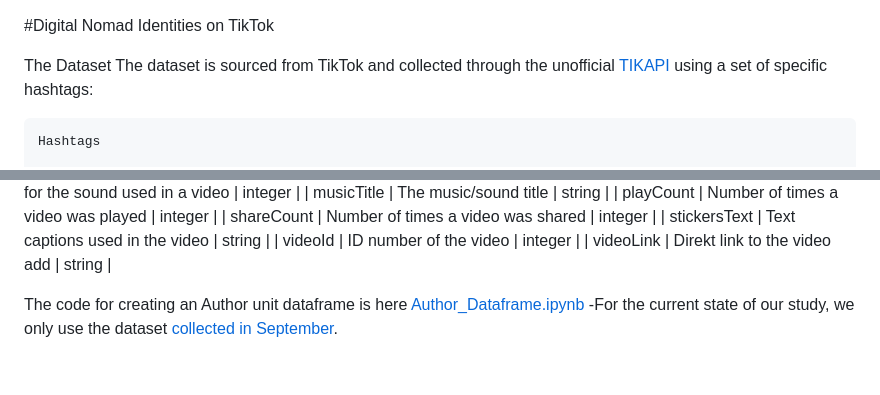
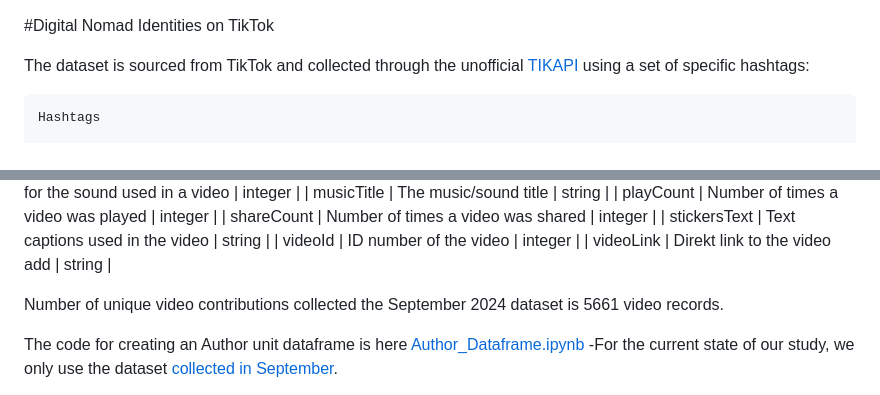
Before and after one commit to kargam0167/TikTok, a Markdown page: README.md, 2 parts joined by grey strips. Rendered like a GitHub page; blank space fills up the shorter version.

```diff
--- a/README.md
+++ b/README.md
@@ -1,6 +1,5 @@
 #Digital Nomad Identities on TikTok
 
-The Dataset
 The dataset is sourced from TikTok and collected through the unofficial [TIKAPI](https://tikapi.io/) using a set of specific hashtags:
 
     Hashtags
@@ -69,6 +68,10 @@ The code for creating a Video unit dataframe is here [Video_Dataframe.ipynb](htt
 | videoId | ID number of the video | integer |
 | videoLink | Direkt link to the video add | string |
 
+
+Number of unique video contributions collected the September 2024 dataset is 5661 video records.
+
+
 The code for creating an Author unit dataframe is here [Author_Dataframe.ipynb](https://github.com/kargam0167/TikTok/blob/main/Author_Dataframe.ipynb)
 -For the current state of our study, we only use the dataset [collected in September](https://github.com/kargam0167/TikTok/blob/main/Video_DataFrame.ipynb).
 
```
